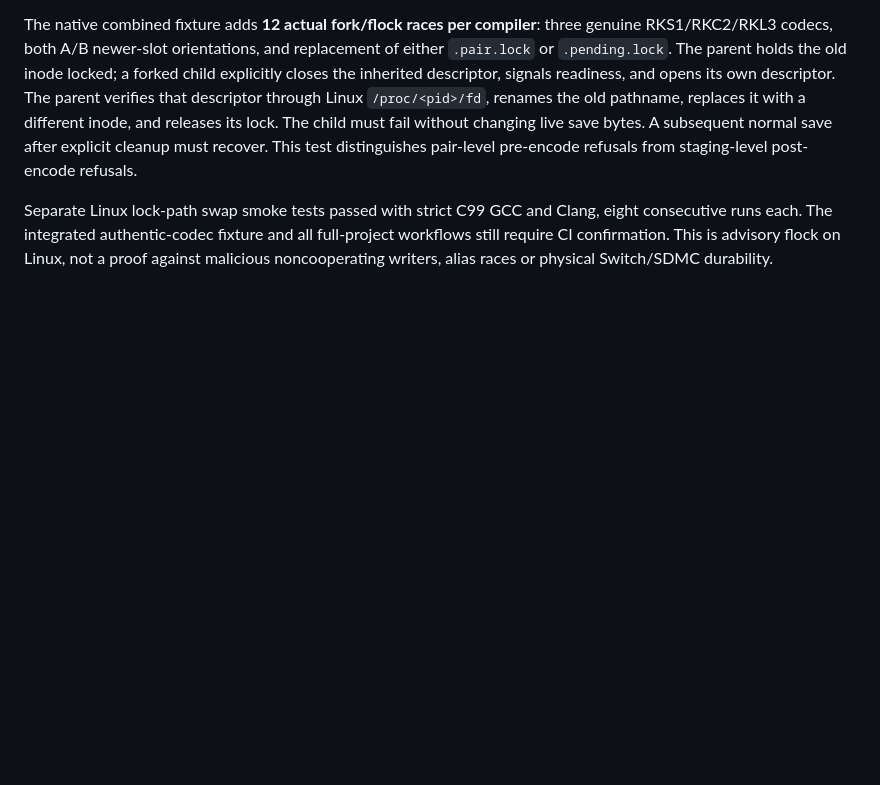
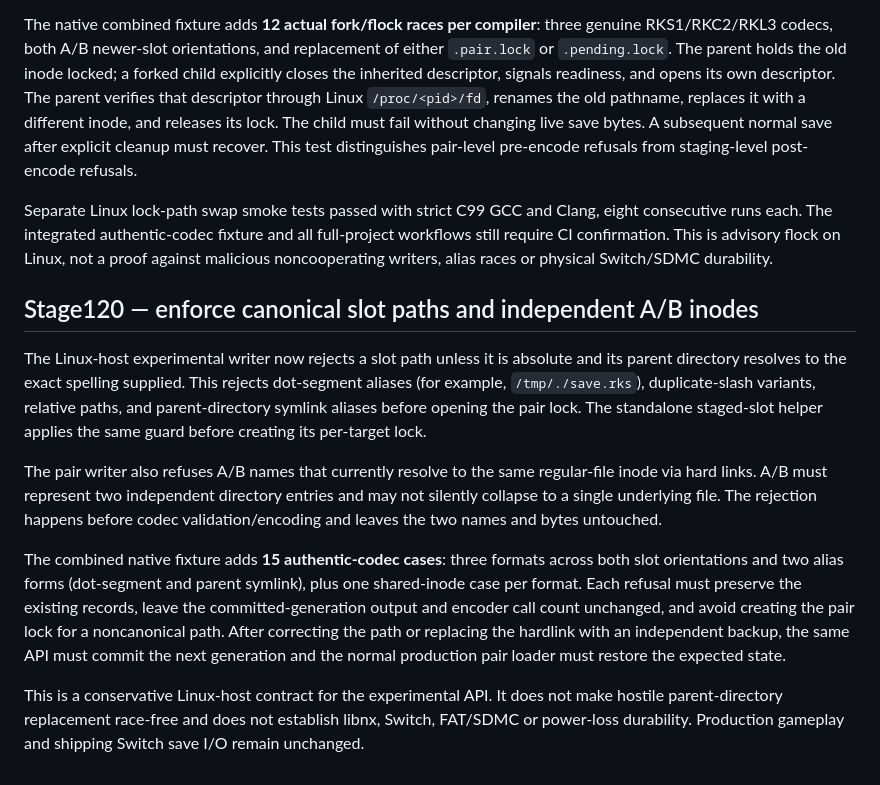
Before and after one commit to stanmasked/rikitu-zavodnye-tropy, a Markdown page: switch_graphical/README.md, the part around the change. Rendered like a GitHub page; blank space fills up the shorter version.

Commit message:
Stage120: document canonical path and independent-slot guarantees

```diff
--- a/switch_graphical/README.md
+++ b/switch_graphical/README.md
@@ -1784,3 +1784,32 @@ and Clang, eight consecutive runs each. The integrated authentic-codec
 fixture and all full-project workflows still require CI confirmation.
 This is advisory flock on Linux, not a proof against malicious
 noncooperating writers, alias races or physical Switch/SDMC durability.
+
+## Stage120 — enforce canonical slot paths and independent A/B inodes
+
+The Linux-host experimental writer now rejects a slot path unless it is
+absolute and its parent directory resolves to the exact spelling supplied.
+This rejects dot-segment aliases (for example, `/tmp/./save.rks`),
+duplicate-slash variants, relative paths, and parent-directory symlink
+aliases before opening the pair lock. The standalone staged-slot helper
+applies the same guard before creating its per-target lock.
+
+The pair writer also refuses A/B names that currently resolve to the
+same regular-file inode via hard links. A/B must represent two independent
+directory entries and may not silently collapse to a single underlying
+file. The rejection happens before codec validation/encoding and leaves
+the two names and bytes untouched.
+
+The combined native fixture adds **15 authentic-codec cases**: three
+formats across both slot orientations and two alias forms (dot-segment
+and parent symlink), plus one shared-inode case per format. Each refusal
+must preserve the existing records, leave the committed-generation output
+and encoder call count unchanged, and avoid creating the pair lock for
+a noncanonical path. After correcting the path or replacing the hardlink
+with an independent backup, the same API must commit the next generation
+and the normal production pair loader must restore the expected state.
+
+This is a conservative Linux-host contract for the experimental API.
+It does not make hostile parent-directory replacement race-free and does
+not establish libnx, Switch, FAT/SDMC or power-loss durability. Production
+gameplay and shipping Switch save I/O remain unchanged.
```
